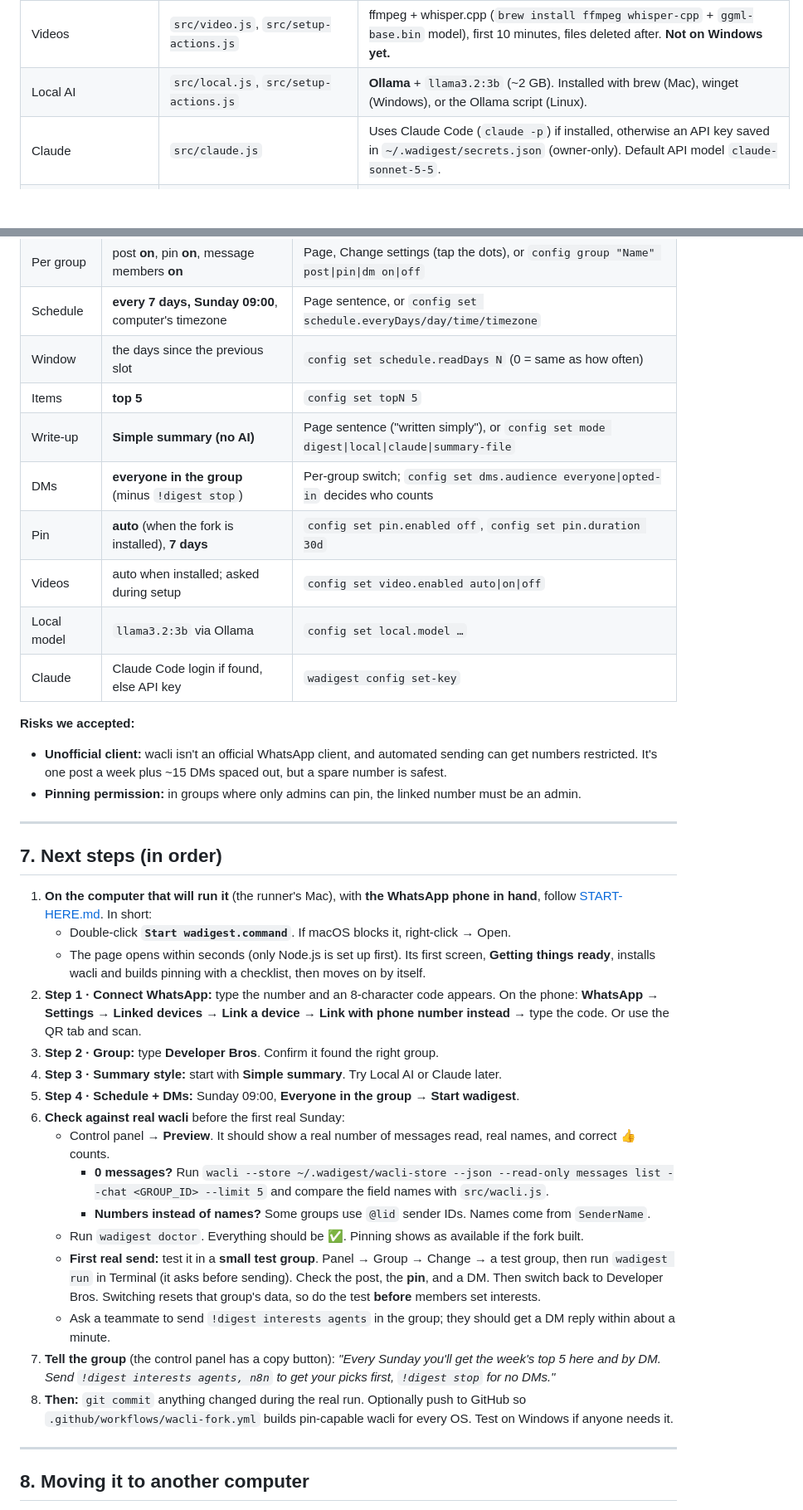
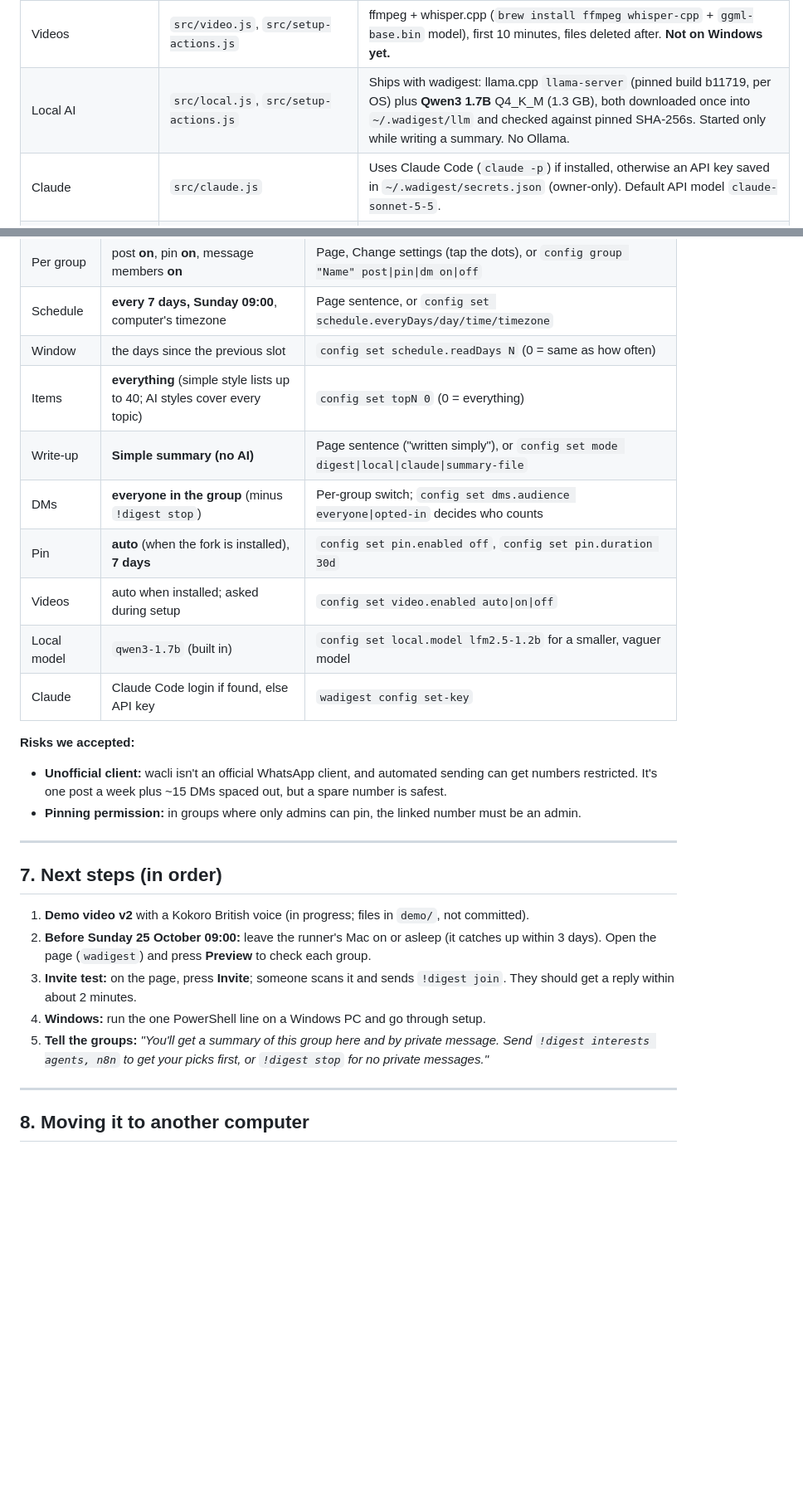
Before and after one commit to sgaabdu4/wadigest, a Markdown page: HANDOVER.md, 2 parts joined by grey strips. Shown at 83% size. Rendered like a GitHub page; blank space fills up the shorter version.

```diff
--- a/HANDOVER.md
+++ b/HANDOVER.md
@@ -121,7 +121,7 @@ _Last updated: Sunday 18 October 2026, around 16:10 (UK time). Third pass: sever
 | Groups | `src/config.js` (`groups`, `groupConfig`), `src/reset.js` (`setGroups`) | `groups: [{jid, name, post, pin, dm, addedAt}]`. Old single-group configs are converted on load. A new group starts fresh from its next slot. |
 | Background | `src/daemon.js`, `src/service.js` | Supervises `wacli sync --follow` (restart with backoff, cleans up a leftover sync, stops if WhatsApp unlinks). Service: **launchd** (Mac), **systemd user unit** (Linux), **Startup-folder launcher** (Windows). |
 | Videos | `src/video.js`, `src/setup-actions.js` | ffmpeg + whisper.cpp (`brew install ffmpeg whisper-cpp` + `ggml-base.bin` model), first 10 minutes, files deleted after. **Not on Windows yet.** |
-| Local AI | `src/local.js`, `src/setup-actions.js` | **Ollama** + `llama3.2:3b` (~2 GB). Installed with brew (Mac), winget (Windows), or the Ollama script (Linux). |
+| Local AI | `src/local.js`, `src/setup-actions.js` | Ships with wadigest: llama.cpp `llama-server` (pinned build b11719, per OS) plus **Qwen3 1.7B** Q4_K_M (1.3 GB), both downloaded once into `~/.wadigest/llm` and checked against pinned SHA-256s. Started only while writing a summary. No Ollama. |
 | Claude | `src/claude.js` | Uses Claude Code (`claude -p`) if installed, otherwise an API key saved in `~/.wadigest/secrets.json` (owner-only). Default API model `claude-sonnet-5-5`. |
 | Claude hand-off | `wadigest export --out week.json --prompt` → Claude writes `summary.json` → `wadigest run --summary summary.json` | Or `config set mode summary-file` + `summary.path`. Format in README. |
 | Pinning (fork) | `wacli-fork/messages_pin.go`, `wacli-fork/build.sh`, `.github/workflows/wacli-fork.yml` (builds Mac arm64/Intel, Linux amd64/arm64 and Windows, and publishes the release on pushes that touch `wacli-fork/`) | Adds `wacli messages pin --chat --id [--duration 7d] [--unpin]`, which sends WhatsApp's `PinInChatMessage` (24h/7d/30d). wadigest pauses sync, pins, and resumes. |
@@ -172,12 +183,12 @@ No runtime dependencies: just Node 20+.
 | Per group | post **on**, pin **on**, message members **on** | Page, Change settings (tap the dots), or `config group "Name" post\|pin\|dm on\|off` |
 | Schedule | **every 7 days, Sunday 09:00**, computer's timezone | Page sentence, or `config set schedule.everyDays/day/time/timezone` |
 | Window | the days since the previous slot | `config set schedule.readDays N` (0 = same as how often) |
-| Items | **top 5** | `config set topN 5` |
+| Items | **everything** (simple style lists up to 40; AI styles cover every topic) | `config set topN 0` (0 = everything) |
 | Write-up | **Simple summary (no AI)** | Page sentence ("written simply"), or `config set mode digest\|local\|claude\|summary-file` |
 | DMs | **everyone in the group** (minus `!digest stop`) | Per-group switch; `config set dms.audience everyone\|opted-in` decides who counts |
 | Pin | **auto** (when the fork is installed), **7 days** | `config set pin.enabled off`, `config set pin.duration 30d` |
 | Videos | auto when installed; asked during setup | `config set video.enabled auto\|on\|off` |
-| Local model | `llama3.2:3b` via Ollama | `config set local.model …` |
+| Local model | `qwen3-1.7b` (built in) | `config set local.model lfm2.5-1.2b` for a smaller, vaguer model |
 | Claude | Claude Code login if found, else API key | `wadigest config set-key` |
 
 **Risks we accepted:**
@@ -188,22 +199,11 @@ No runtime dependencies: just Node 20+.
 
 ## 7. Next steps (in order)
 
-1. **On the computer that will run it** (the runner's Mac), with **the WhatsApp phone in hand**, follow [START-HERE.md](START-HERE.md). In short:
-   - Double-click **`Start wadigest.command`**. If macOS blocks it, right-click → Open.
-   - The page opens within seconds (only Node.js is set up first). Its first screen, **Getting things ready**, installs wacli and builds pinning with a checklist, then moves on by itself.
-2. **Step 1 · Connect WhatsApp:** type the number and an 8-character code appears. On the phone: **WhatsApp → Settings → Linked devices → Link a device → Link with phone number instead** → type the code. Or use the QR tab and scan.
-3. **Step 2 · Group:** type **Developer Bros**. Confirm it found the right group.
-4. **Step 3 · Summary style:** start with **Simple summary**. Try Local AI or Claude later.
-5. **Step 4 · Schedule + DMs:** Sunday 09:00, **Everyone in the group** → **Start wadigest**.
-6. **Check against real wacli** before the first real Sunday:
-   - Control panel → **Preview**. It should show a real number of messages read, real names, and correct 👍 counts.
-     - **0 messages?** Run `wacli --store ~/.wadigest/wacli-store --json --read-only messages list --chat <GROUP_ID> --limit 5` and compare the field names with `src/wacli.js`.
-     - **Numbers instead of names?** Some groups use `@lid` sender IDs. Names come from `SenderName`.
-   - Run `wadigest doctor`. Everything should be ✅. Pinning shows as available if the fork built.
-   - **First real send:** test it in a **small test group**. Panel → Group → Change → a test group, then run `wadigest run` in Terminal (it asks before sending). Check the post, the **pin**, and a DM. Then switch back to Developer Bros. Switching resets that group's data, so do the test **before** members set interests.
-   - Ask a teammate to send `!digest interests agents` in the group; they should get a DM reply within about a minute.
-7. **Tell the group** (the control panel has a copy button): *"Every Sunday you'll get the week's top 5 here and by DM. Send `!digest interests agents, n8n` to get your picks first, `!digest stop` for no DMs."*
-8. **Then:** `git commit` anything changed during the real run. Optionally push to GitHub so `.github/workflows/wacli-fork.yml` builds pin-capable wacli for every OS. Test on Windows if anyone needs it.
+1. **Demo video v2** with a Kokoro British voice (in progress; files in `demo/`, not committed).
+2. **Before Sunday 25 October 09:00:** leave the runner's Mac on or asleep (it catches up within 3 days). Open the page (`wadigest`) and press **Preview** to check each group.
+3. **Invite test:** on the page, press **Invite**; someone scans it and sends `!digest join`. They should get a reply within about 2 minutes.
+4. **Windows:** run the one PowerShell line on a Windows PC and go through setup.
+5. **Tell the groups:** *"You'll get a summary of this group here and by private message. Send `!digest interests agents, n8n` to get your picks first, or `!digest stop` for no private messages."*
 
 ---
 
```
Also changed, not shown: other parts of HANDOVER.md (+32 -21 lines).
